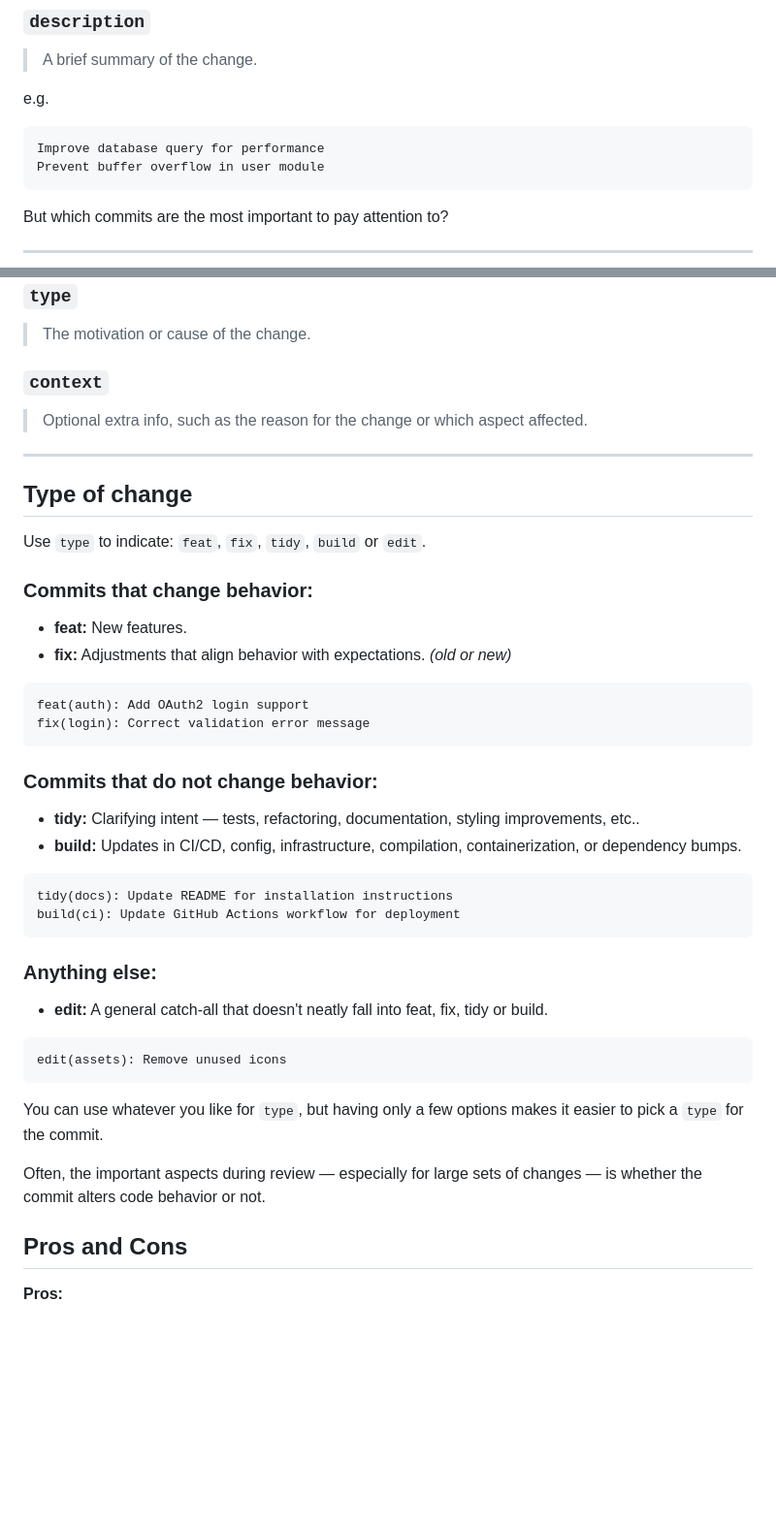
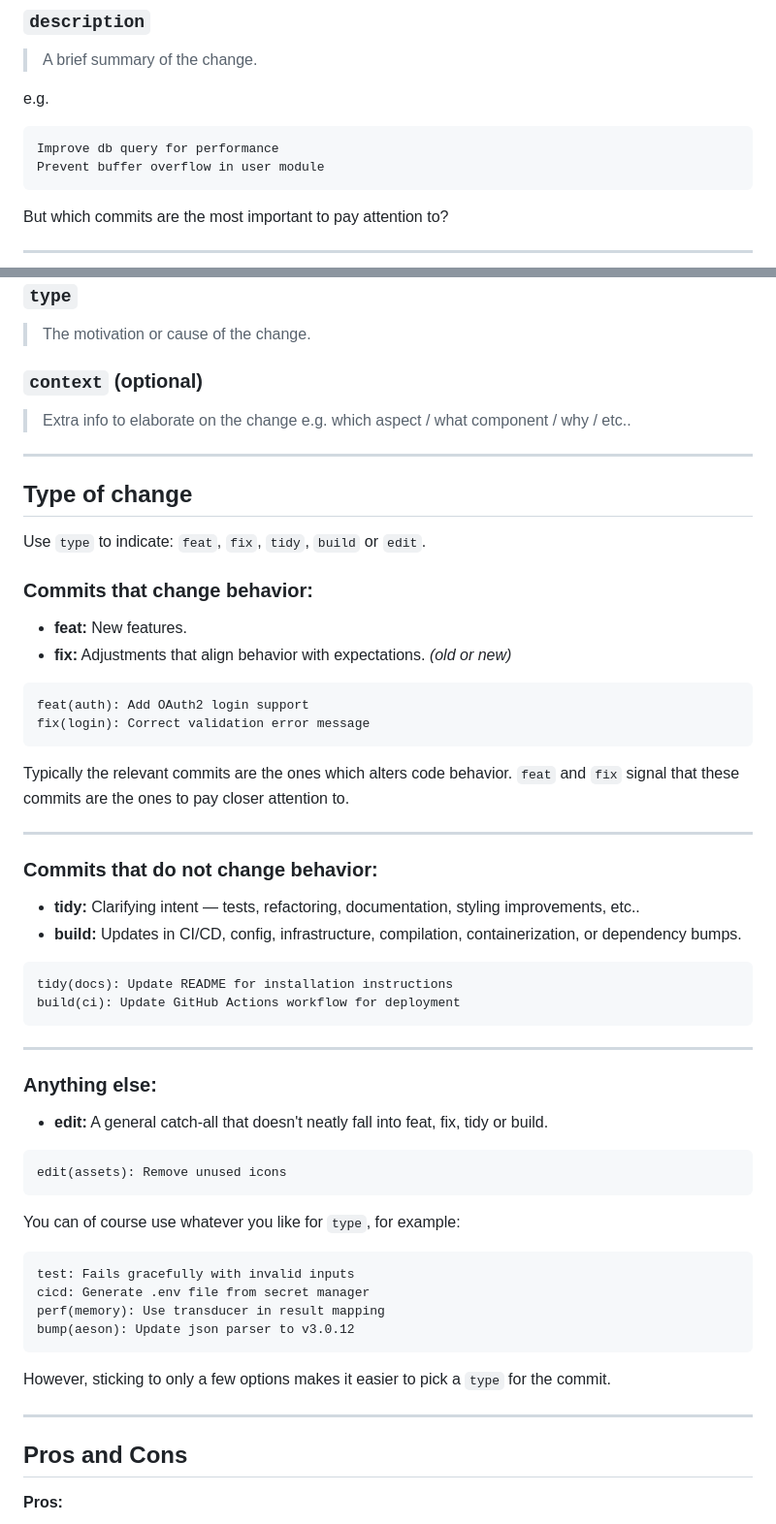
Before and after one commit to datafilter/xyz, a Markdown page: blog/25/commit-messages.md, 2 parts joined by grey strips. Shown at 97% size. Drawn GitHub-style; blank space fills up the shorter version.

Commit message:
tidy: add more examples, emphasize context is optional

````diff
--- a/blog/25/commit-messages.md
+++ b/blog/25/commit-messages.md
@@ -17,7 +17,7 @@ Commit messages communicate the intent of a change.
 
 e.g.
 ```
-Improve database query for performance
+Improve db query for performance
 Prevent buffer overflow in user module
 ```
 
@@ -40,8 +40,9 @@ type(context): description
 
 ### `type`
 > The motivation or cause of the change.
-### `context`
-> Optional extra info, such as the reason for the change or which aspect affected.
+### `context` (optional)
+> Extra info to elaborate on the change
+> e.g. which aspect / what component / why / etc..
 
 ---
 
@@ -56,6 +57,12 @@ Use `type` to indicate: `feat`, `fix`, `tidy`, `build` or `edit`.
 feat(auth): Add OAuth2 login support
 fix(login): Correct validation error message
 ```
+
+Typically the relevant commits are the ones which alters code behavior.
+`feat` and `fix` signal that these commits are the ones to pay closer attention to.
+
+---
+
 ### Commits that do not change behavior:
 - **tidy:** Clarifying intent — tests, refactoring, documentation, styling improvements, etc..
 - **build:** Updates in CI/CD, config, infrastructure, compilation, containerization, or dependency bumps.
@@ -63,15 +70,27 @@ fix(login): Correct validation error message
 tidy(docs): Update README for installation instructions
 build(ci): Update GitHub Actions workflow for deployment
 ```
+
+---
+
 ### Anything else:
 - **edit:** A general catch-all that doesn't neatly fall into feat, fix, tidy or build.
 ```
 edit(assets): Remove unused icons
 ```
-You can use whatever you like for `type`, but having only a few options makes it easier to pick a `type` for the commit.
 
-Often, the important aspects during review — especially for large sets of changes — is whether the commit alters code behavior or not.
+You can of course use whatever you like for `type`, for example:
 
+```
+test: Fails gracefully with invalid inputs
+cicd: Generate .env file from secret manager
+perf(memory): Use transducer in result mapping
+bump(aeson): Update json parser to v3.0.12
+```
+
+However, sticking to only a few options makes it easier to pick a `type` for the commit.
+
+---
 
 ## Pros and Cons
 
````
